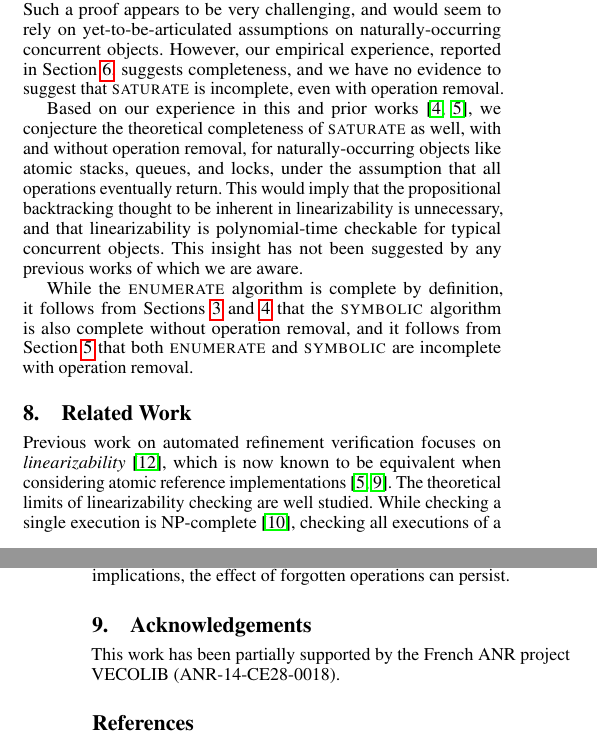
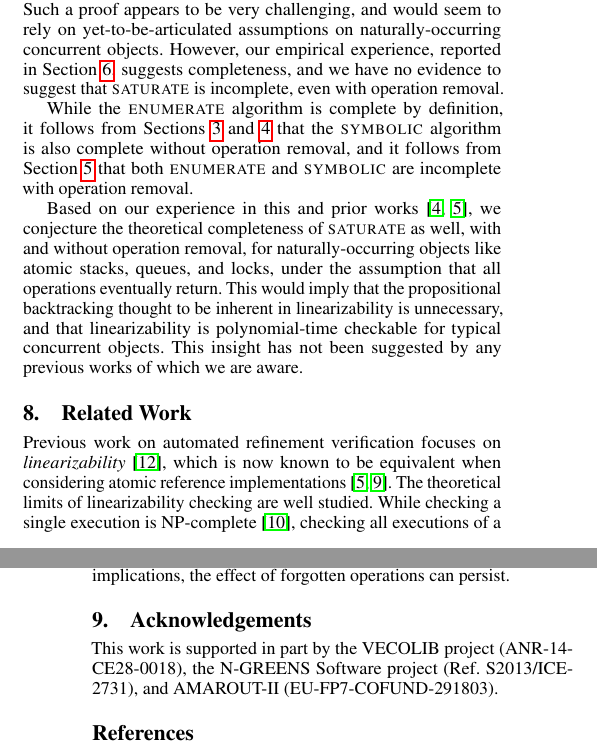
Before and after one commit to imdea-software/refinement-monitoring, a LaTeX paper (conf-pldi-EmmiEH15.tex, which reads discussion.tex): two parts of the columns of pages 9 and 10 of 10, joined at a grey line, cut so that both start at the same text. Compiled offline with pdfLaTeX; a missing font is replaced by an installed copy or a similar font.

Commit message:
Discussion paragraph order + funding.

```diff
--- a/conf-pldi-EmmiEH15.tex
+++ b/conf-pldi-EmmiEH15.tex
@@ -86,7 +86,9 @@
 
   \section{Acknowledgements}
 
-  This work has been partially supported by the French ANR project VECOLIB (ANR-14-CE28-0018).
+  This work is supported in part by the VECOLIB project (ANR-14-CE28-0018), the
+  N-GREENS Software project (Ref. S2013/ICE-2731), and AMAROUT-II
+  (EU-FP7-COFUND-291803).
 
   \bibliographystyle{abbrvnat}
   \bibliography{violin}
--- a/discussion.tex
+++ b/discussion.tex
@@ -9,6 +9,12 @@ experience, reported in Section~\ref{sec:exp}, suggests completeness, and we
 have no evidence to suggest that {\sc saturate} is incomplete, even with
 operation removal.
 
+While the {\sc enumerate} algorithm is complete by definition, it follows from
+Sections~\ref{sec:logic} and~\ref{sec:propositional} that the {\sc symbolic}
+algorithm is also complete without operation removal, and it follows from
+Section~\ref{sec:obsolete} that both {\sc enumerate} and {\sc symbolic} are
+incomplete with operation removal.
+
 Based on our experience in this and prior works~\cite{ conf/esop/BouajjaniEEH13,
 conf/popl/BouajjaniEEH15}, we conjecture the theoretical completeness of {\sc
 saturate} as well, with and without operation removal, for naturally-occurring
```
Also changed, not shown: discussion.tex (6 more changed lines).
